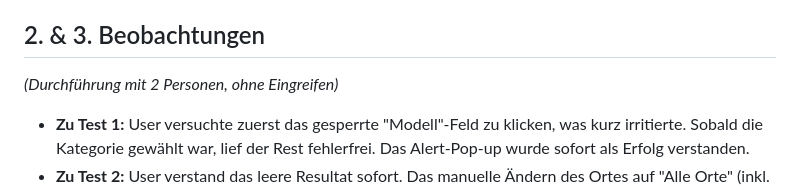
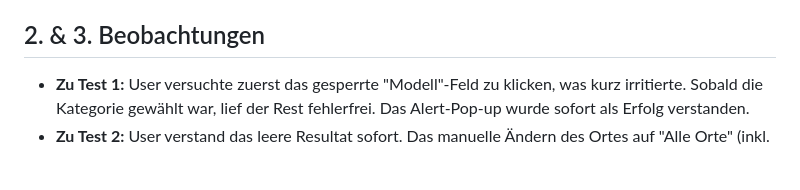
Before and after one commit to fabianrenatobeck/RepairMatch-MVP, a Markdown page: README.md, the part around the change. GitHub-like rendering; blank space fills up the shorter version.

Commit message:
Clarify observations in README
Removed unnecessary note about test execution with two people.

```diff
--- a/README.md
+++ b/README.md
@@ -34,7 +34,6 @@ Basierend auf den Prinzipien des guten Designs wurden folgende Anforderungen fü
   * *Fokus:* Ist die Fehlermeldung klar und wie geht der User weiter vor?
 
 ## 2. & 3. Beobachtungen
-*(Durchführung mit 2 Personen, ohne Eingreifen)*
 * **Zu Test 1:** User versuchte zuerst das gesperrte "Modell"-Feld zu klicken, was kurz irritierte. Sobald die Kategorie gewählt war, lief der Rest fehlerfrei. Das Alert-Pop-up wurde sofort als Erfolg verstanden.
 * **Zu Test 2:** User verstand das leere Resultat sofort. Das manuelle Ändern des Ortes auf "Alle Orte" (inkl. Scrollen und neuem Klick auf "Suchen") wirkte jedoch umständlich.
 
```
